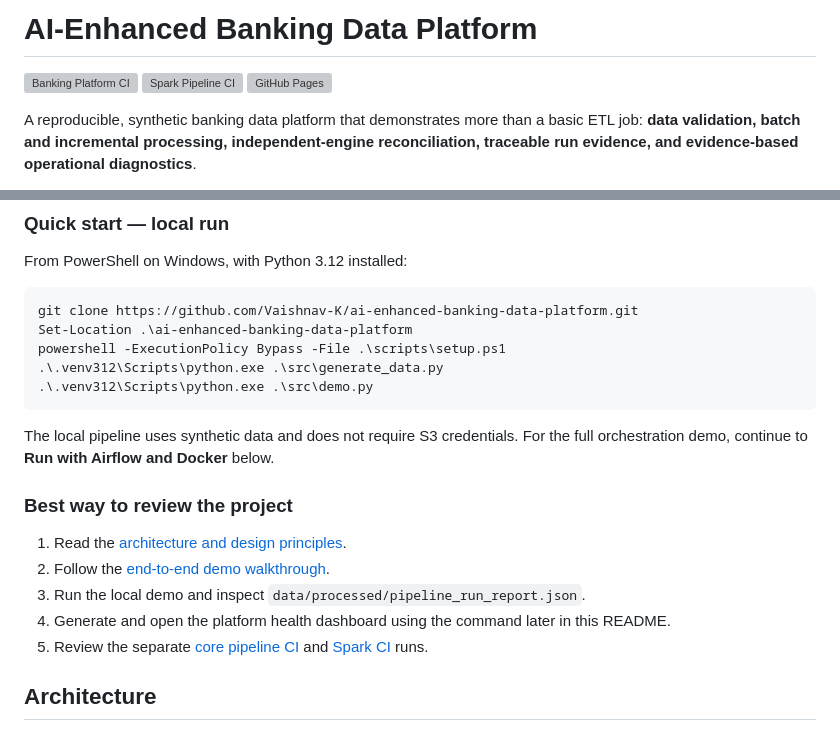
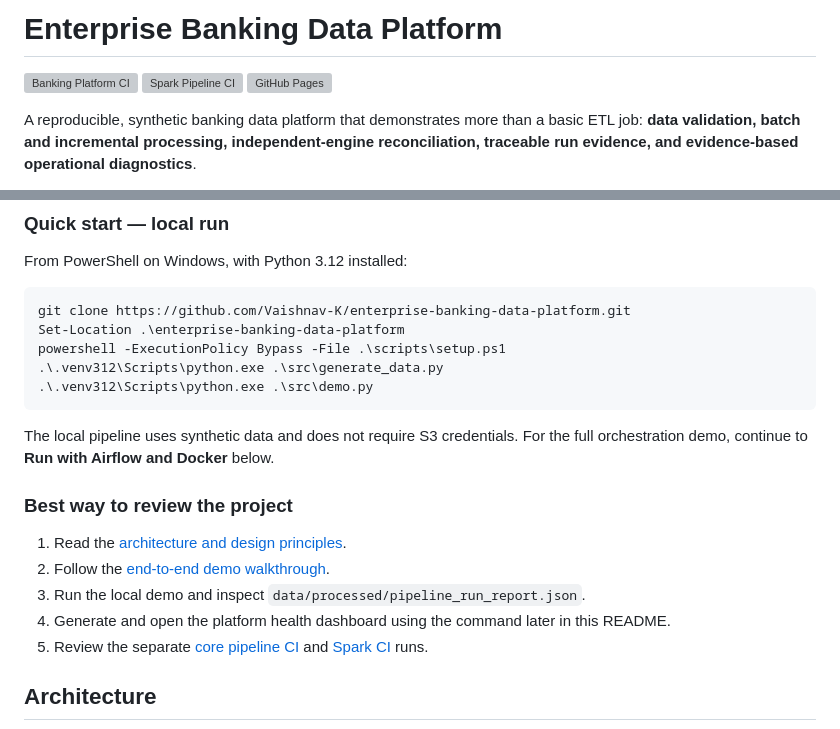
Before and after one commit to Vaishnav-K/ai-enhanced-banking-data-platform, a Markdown page: README.md, 2 parts joined by grey strips. Drawn GitHub-style; grey boxes are pictures that could not be loaded.

Commit message:
Rebrand README as Enterprise Banking Data Platform
Update public project README title and repository links.

````diff
--- a/README.md
+++ b/README.md
@@ -1,2 +1,2 @@
-# AI-Enhanced Banking Data Platform
+# Enterprise Banking Data Platform
 
@@ -40,8 +40,8 @@ The incremental sample contains 4 incoming transactions, producing 2 valid rows
 From PowerShell on Windows, with Python 3.12 installed:
 
 ```powershell
-git clone https://github.com/Vaishnav-K/ai-enhanced-banking-data-platform.git
-Set-Location .\ai-enhanced-banking-data-platform
+git clone https://github.com/Vaishnav-K/enterprise-banking-data-platform.git
+Set-Location .\enterprise-banking-data-platform
 powershell -ExecutionPolicy Bypass -File .\scripts\setup.ps1
 .\.venv312\Scripts\python.exe .\src\generate_data.py
 .\.venv312\Scripts\python.exe .\src\demo.py
````
Also changed, not shown: other parts of README.md (+4 -4 lines).
